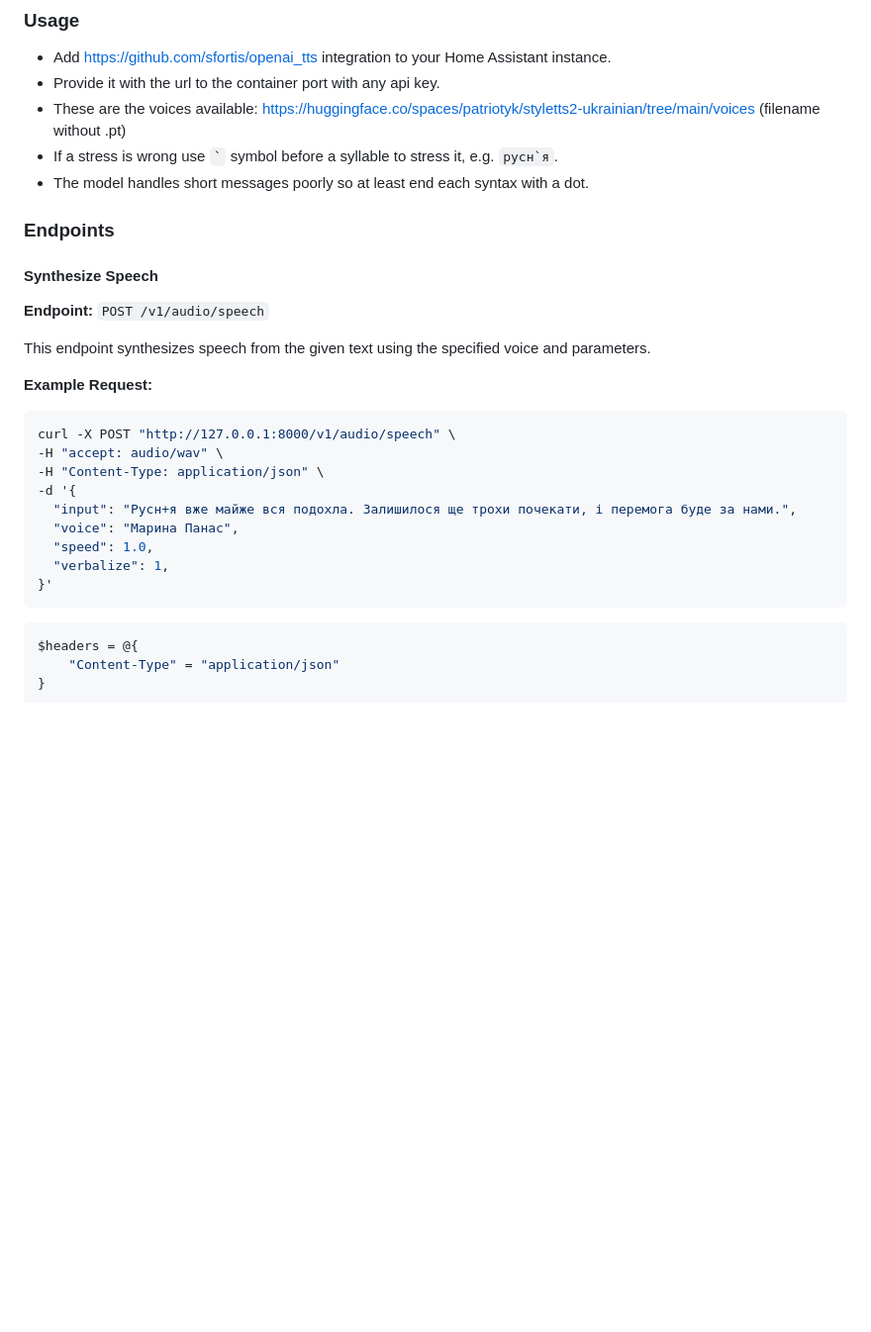
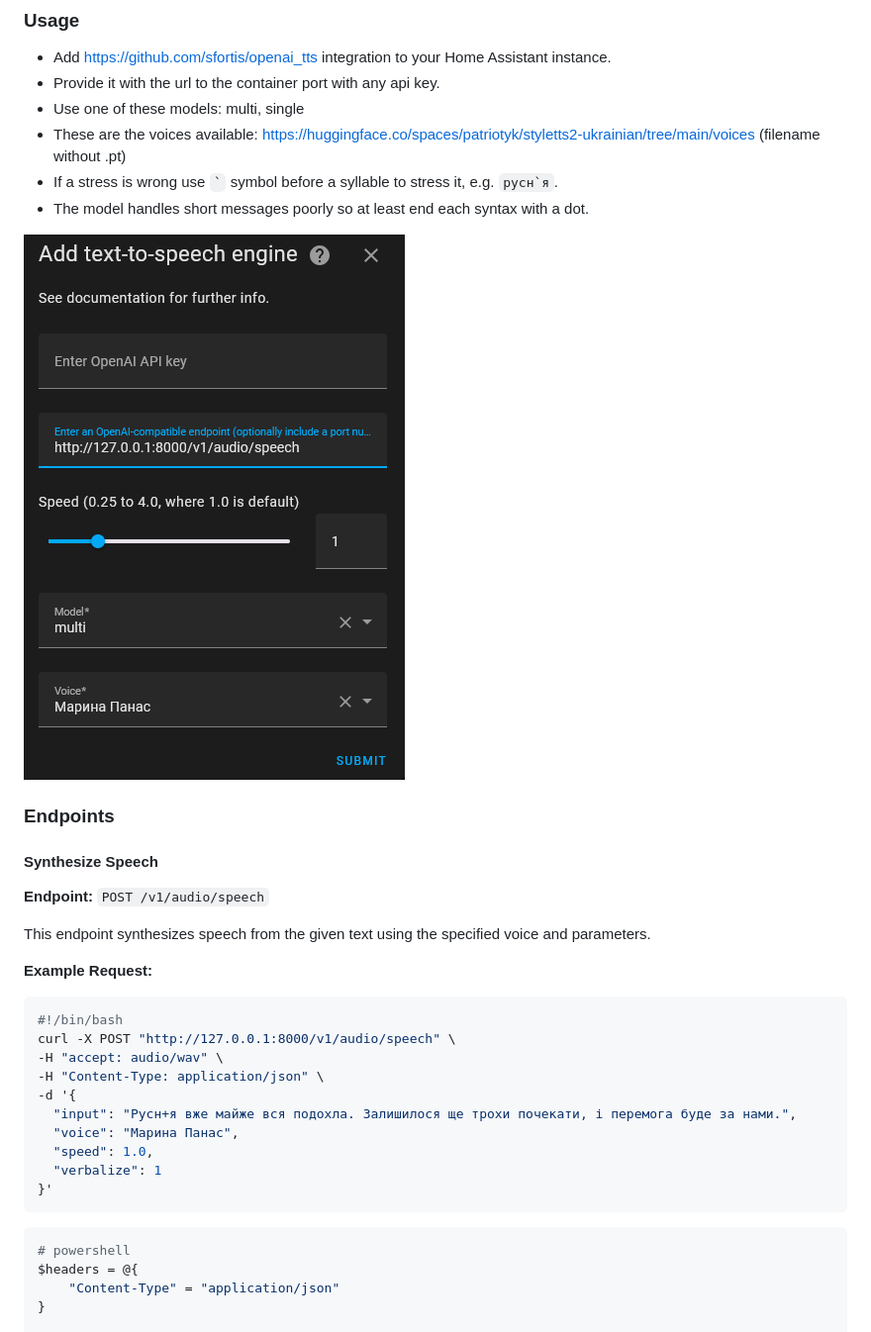
Before and after one commit to ALERTua/styletts2-ukrainian-openai-tts-api, a Markdown page: README.md, the part around the change. Shown at 99% size. Drawn GitHub-style; pictures changed too: media/HA.png (added); blank space fills up the shorter version.

Commit message:
improves readme

````diff
--- a/README.md
+++ b/README.md
@@ -53,10 +53,12 @@ You can also deploy the Gradio App the way you like and just point this applicat
 
 - Add https://github.com/sfortis/openai_tts integration to your Home Assistant instance.
 - Provide it with the url to the container port with any api key.
+- Use one of these models: multi, single
 - These are the voices available: https://huggingface.co/spaces/patriotyk/styletts2-ukrainian/tree/main/voices (filename without .pt)
 - If a stress is wrong use ``` ` ``` symbol before a syllable to stress it, e.g. ```русн`я```.
 - The model handles short messages poorly so at least end each syntax with a dot.
 
+![image](media/HA.png)
 
 ### Endpoints
 
@@ -69,6 +71,7 @@ This endpoint synthesizes speech from the given text using the specified voice a
 **Example Request:**
 
 ```bash
+#!/bin/bash
 curl -X POST "http://127.0.0.1:8000/v1/audio/speech" \
 -H "accept: audio/wav" \
 -H "Content-Type: application/json" \
@@ -76,10 +79,11 @@ curl -X POST "http://127.0.0.1:8000/v1/audio/speech" \
   "input": "Русн+я вже майже вся подохла. Залишилося ще трохи почекати, і перемога буде за нами.",
   "voice": "Марина Панас",
   "speed": 1.0,
-  "verbalize": 1,
+  "verbalize": 1
 }'
 ```
 ```powershell
+# powershell
 $headers = @{
     "Content-Type" = "application/json"
 }
````
